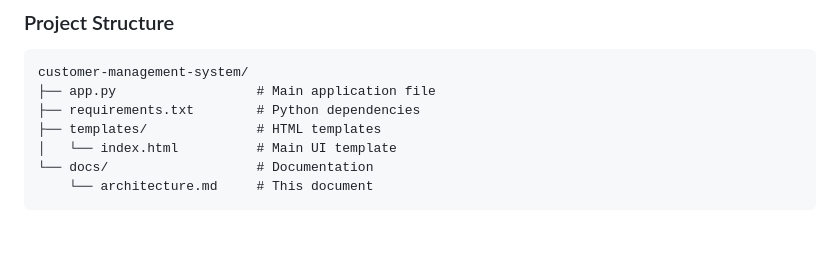
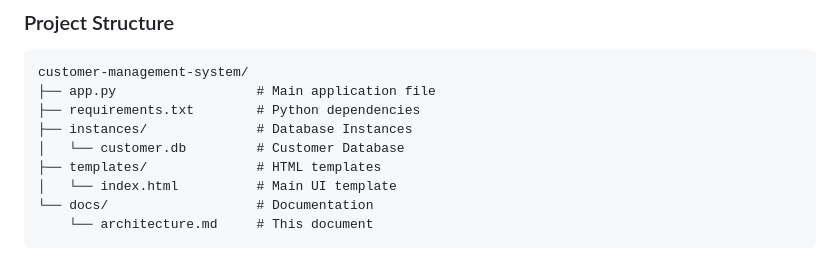
Before and after one commit to Kutay32/customer-management-system, a Markdown page: docs/architecture.md, the part around the change. Rendered like a GitHub page; blank space fills up the shorter version.

```diff
--- a/docs/architecture.md
+++ b/docs/architecture.md
@@ -83,6 +83,8 @@ This document outlines the architectural design of the Customer Management Syste
 customer-management-system/
 ├── app.py                  # Main application file
 ├── requirements.txt        # Python dependencies
+├── instances/              # Database Instances
+│   └── customer.db         # Customer Database
 ├── templates/              # HTML templates
 │   └── index.html          # Main UI template
 └── docs/                   # Documentation
```
